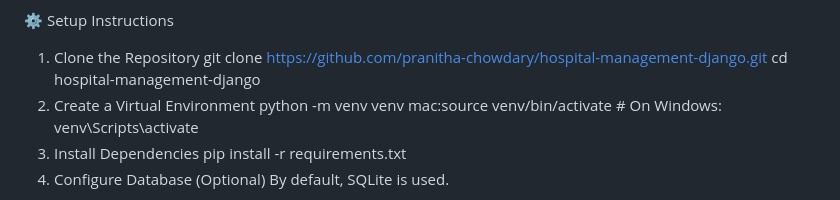
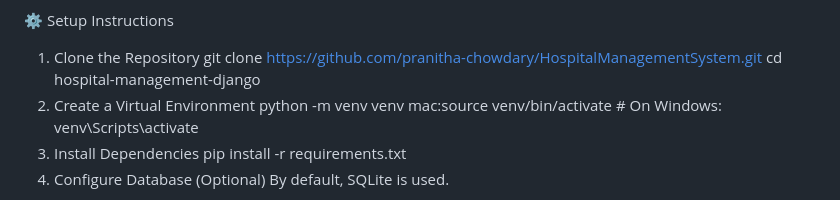
Before and after one commit to hspt-management-sys/HospitalManagementSystem, a Markdown page: README.md, the part around the change. Drawn GitHub-style.

```diff
--- a/README.md
+++ b/README.md
@@ -44,7 +44,7 @@ hospital_management/
 
 ⚙️ Setup Instructions
 1. Clone the Repository
-git clone https://github.com/pranitha-chowdary/hospital-management-django.git
+git clone https://github.com/pranitha-chowdary/HospitalManagementSystem.git
 cd hospital-management-django
 2. Create a Virtual Environment
 python -m venv venv
```
